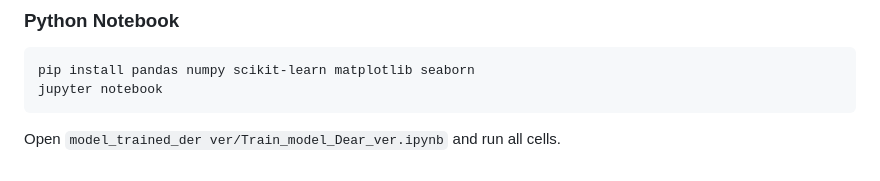
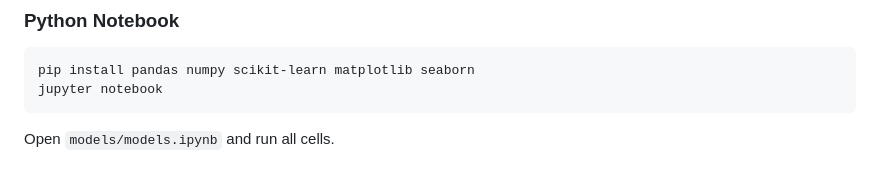
Before and after one commit to ppanturat/Classification-of-Twelve-Types-of-Depression, a Markdown page: README.md, the part around the change. Rendered like a GitHub page.

Commit message:
Update notebook path in README

````diff
--- a/README.md
+++ b/README.md
@@ -159,4 +159,4 @@ Verified using **Select Rows → Distributions** in Orange:
 pip install pandas numpy scikit-learn matplotlib seaborn
 jupyter notebook
 ```
-Open `model_trained_der ver/Train_model_Dear_ver.ipynb` and run all cells.
+Open `models/models.ipynb` and run all cells.
````
